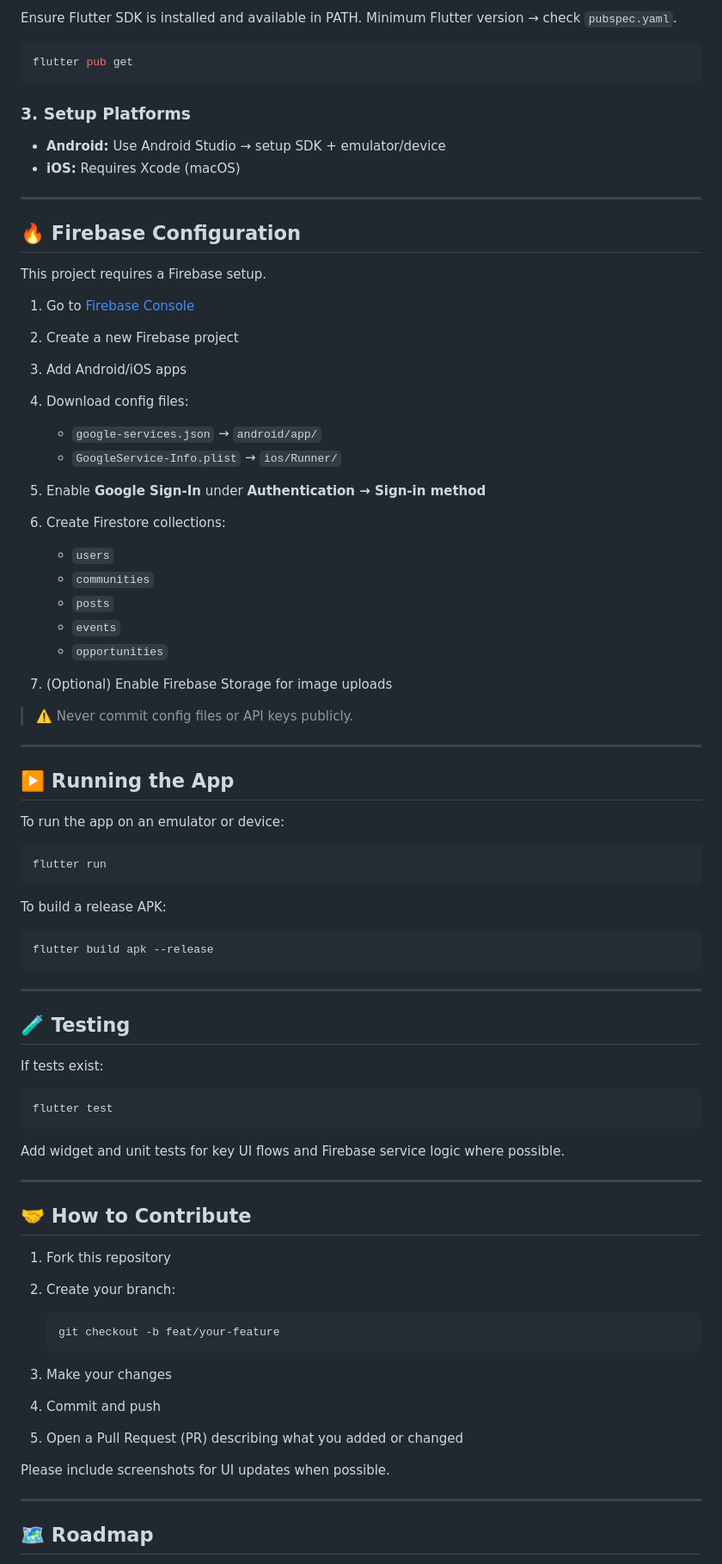
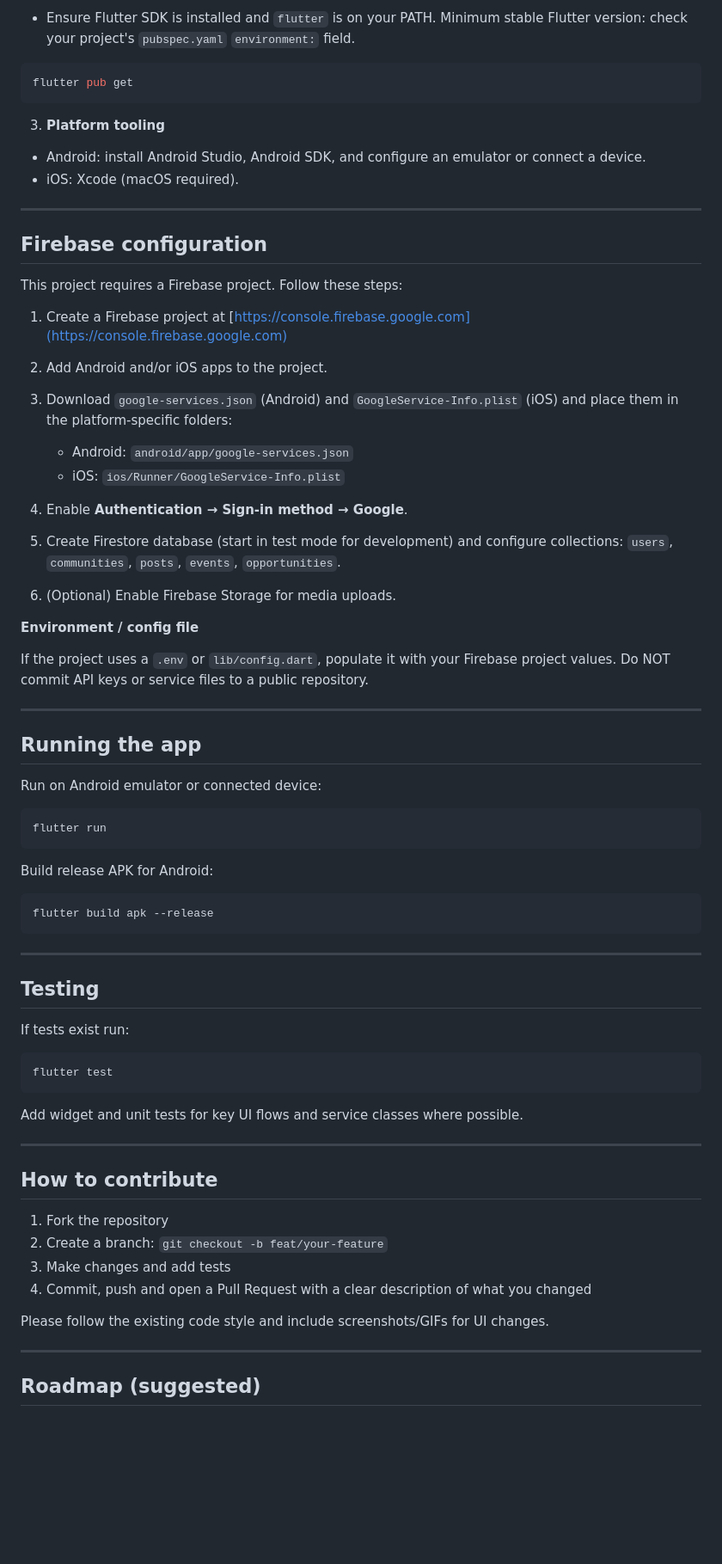
Before and after one commit to Sharathmedijala/Alumni-connect, a Markdown page: README.md, the part around the change printed below. Shown: that part at 86% size. Drawn GitHub-style; blank space fills up the shorter version.

````diff
--- a/README.md
+++ b/README.md
@@ -90,52 +83,46 @@ cd Alumni-connect
 
-Ensure Flutter SDK is installed and available in PATH.
-Minimum Flutter version → check `pubspec.yaml`.
+* Ensure Flutter SDK is installed and `flutter` is on your PATH. Minimum stable Flutter version: check your project's `pubspec.yaml` `environment:` field.
 
 ```bash
 flutter pub get
 ```
 
-### 3. Setup Platforms
+3. **Platform tooling**
 
-* **Android:** Use Android Studio → setup SDK + emulator/device
-* **iOS:** Requires Xcode (macOS)
+* Android: install Android Studio, Android SDK, and configure an emulator or connect a device.
+* iOS: Xcode (macOS required).
 
 ---
 
-## 🔥 Firebase Configuration
+## Firebase configuration
 
-This project requires a Firebase setup.
+This project requires a Firebase project. Follow these steps:
 
-1. Go to [Firebase Console](https://console.firebase.google.com)
-2. Create a new Firebase project
-3. Add Android/iOS apps
-4. Download config files:
+1. Create a Firebase project at [https://console.firebase.google.com](https://console.firebase.google.com)
+2. Add Android and/or iOS apps to the project.
+3. Download `google-services.json` (Android) and `GoogleService-Info.plist` (iOS) and place them in the platform-specific folders:
 
-   * `google-services.json` → `android/app/`
-   * `GoogleService-Info.plist` → `ios/Runner/`
-5. Enable **Google Sign-In** under **Authentication → Sign-in method**
-6. Create Firestore collections:
+   * Android: `android/app/google-services.json`
+   * iOS: `ios/Runner/GoogleService-Info.plist`
+4. Enable **Authentication → Sign-in method → Google**.
+5. Create Firestore database (start in test mode for development) and configure collections: `users`, `communities`, `posts`, `events`, `opportunities`.
+6. (Optional) Enable Firebase Storage for media uploads.
 
-   * `users`
-   * `communities`
-   * `posts`
-   * `events`
-   * `opportunities`
-7. (Optional) Enable Firebase Storage for image uploads
+**Environment / config file**
 
-> ⚠️ Never commit config files or API keys publicly.
+If the project uses a `.env` or `lib/config.dart`, populate it with your Firebase project values. Do NOT commit API keys or service files to a public repository.
 
 ---
 
-## ▶️ Running the App
+## Running the app
 
-To run the app on an emulator or device:
+Run on Android emulator or connected device:
 
 ```bash
 flutter run
 ```
 
-To build a release APK:
+Build release APK for Android:
 
 ```bash
 flutter build apk --release
@@ -143,33 +130,28 @@ flutter build apk --release
 
 ---
 
-## 🧪 Testing
+## Testing
 
-If tests exist:
+If tests exist run:
 
 ```bash
 flutter test
 ```
 
-Add widget and unit tests for key UI flows and Firebase service logic where possible.
+Add widget and unit tests for key UI flows and service classes where possible.
 
 ---
 
-## 🤝 How to Contribute
+## How to contribute
 
-1. Fork this repository
-2. Create your branch:
+1. Fork the repository
+2. Create a branch: `git checkout -b feat/your-feature`
+3. Make changes and add tests
+4. Commit, push and open a Pull Request with a clear description of what you changed
 
-   ```bash
-   git checkout -b feat/your-feature
-   ```
-3. Make your changes
-4. Commit and push
-5. Open a Pull Request (PR) describing what you added or changed
-
-Please include screenshots for UI updates when possible.
+Please follow the existing code style and include screenshots/GIFs for UI changes.
 
 ---
 
-## 🗺️ Roadmap
+## Roadmap (suggested)
 
````
Also changed, not shown: other parts of README.md (+66 -84 lines).
